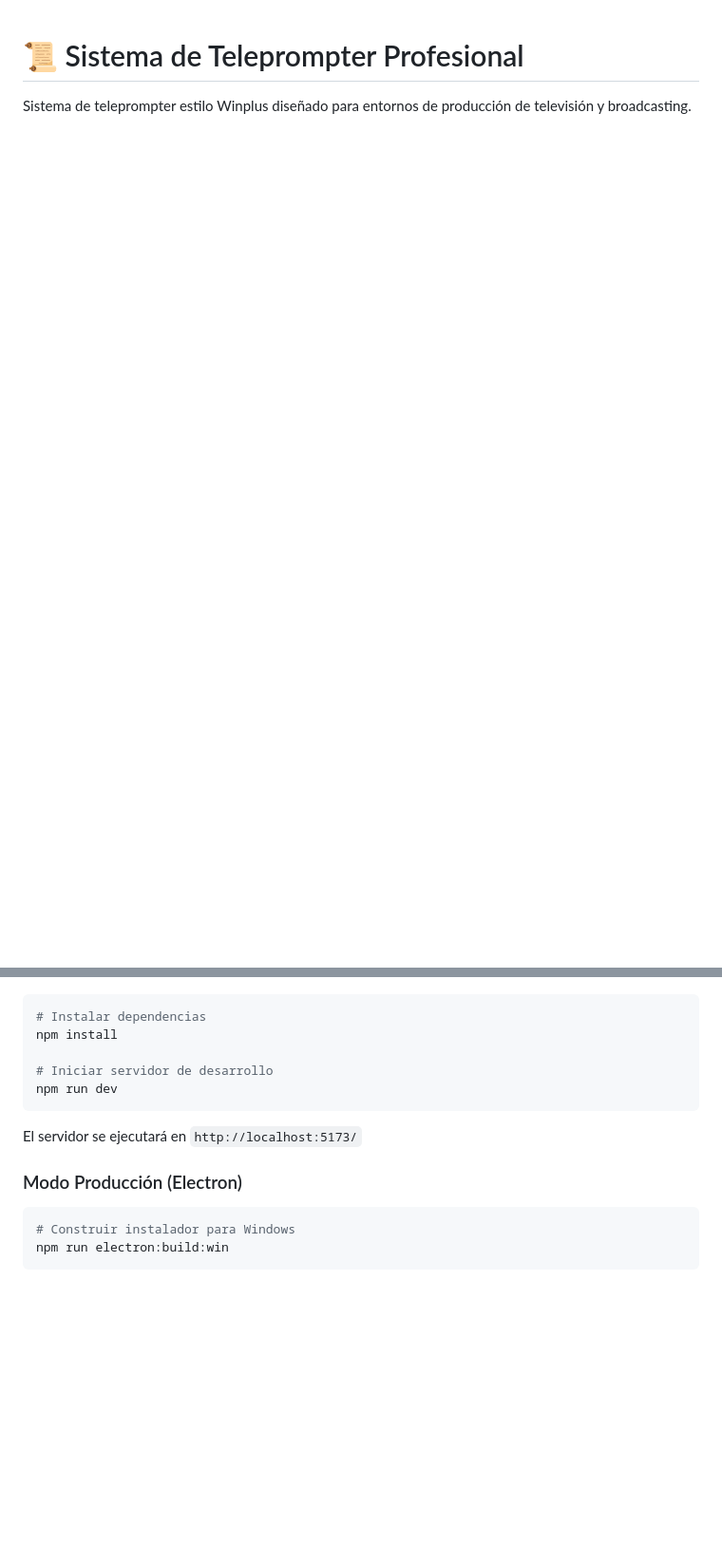
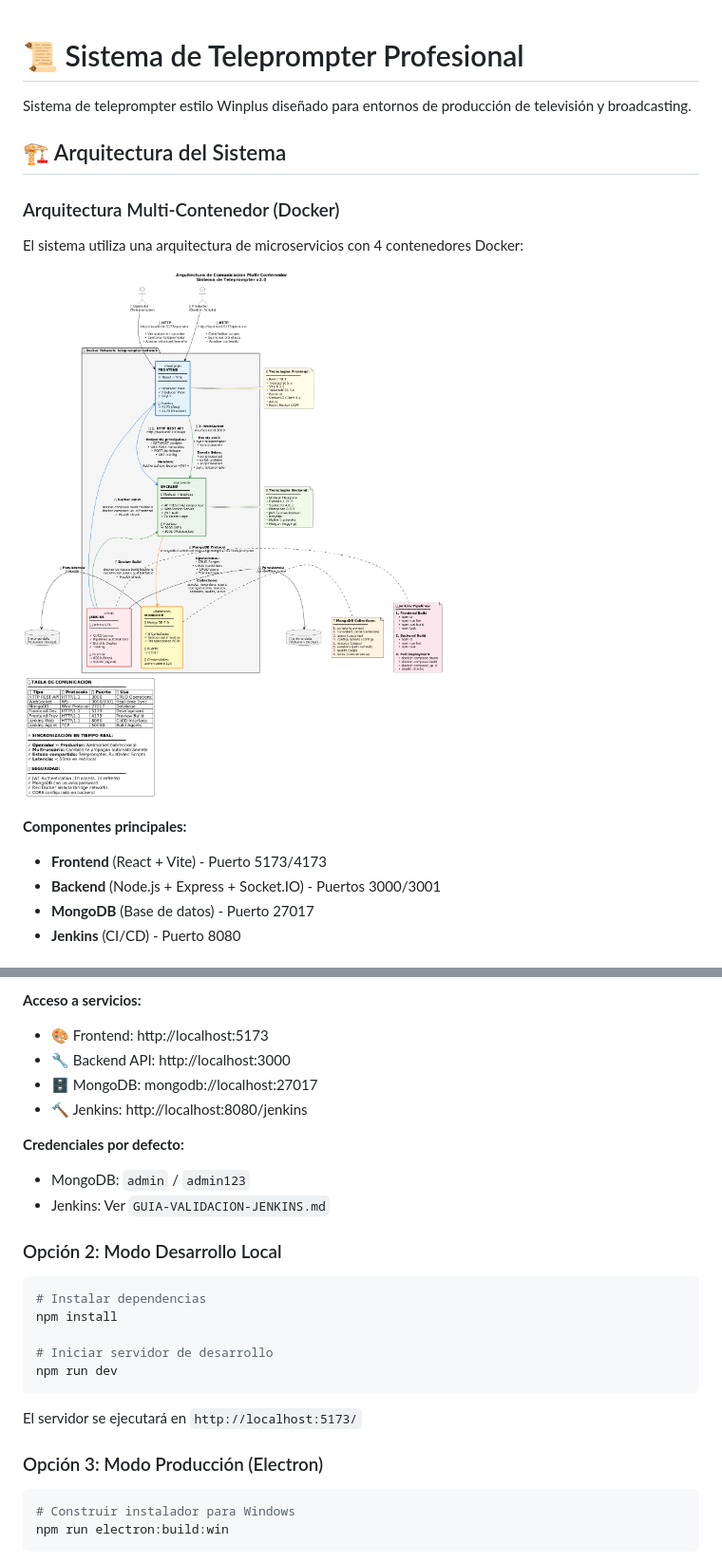
Before and after one commit to wilmereleon/STP, a Markdown page: Sistema de Teleprompter/README.md, 2 parts joined by grey strips. Shown at 95% size. GitHub-like rendering; pictures changed too: Sistema de Teleprompter/docs/Arquitectura de Contenedores - Sistema de Teleprompter.png (added); blank space fills up the shorter version.

Commit message:
diagramas de docker

````diff
--- a/Sistema de Teleprompter/README.md
+++ b/Sistema de Teleprompter/README.md
@@ -2,3 +2,17 @@
 
 Sistema de teleprompter estilo Winplus diseñado para entornos de producción de televisión y broadcasting.
 
+## 🏗️ Arquitectura del Sistema
+
+### Arquitectura Multi-Contenedor (Docker)
+
+El sistema utiliza una arquitectura de microservicios con 4 contenedores Docker:
+
+![Arquitectura de Contenedores](docs/Arquitectura%20de%20Contenedores%20-%20Sistema%20de%20Teleprompter.png)
+
+**Componentes principales:**
+- **Frontend** (React + Vite) - Puerto 5173/4173
+- **Backend** (Node.js + Express + Socket.IO) - Puertos 3000/3001
+- **MongoDB** (Base de datos) - Puerto 27017
+- **Jenkins** (CI/CD) - Puerto 8080
+
@@ -8,3 +59,14 @@ Sistema de teleprompter estilo Winplus diseñado para entornos de producción de
+**Acceso a servicios:**
+- 🎨 Frontend: http://localhost:5173
+- 🔧 Backend API: http://localhost:3000
+- 🗄️ MongoDB: mongodb://localhost:27017
+- 🔨 Jenkins: http://localhost:8080/jenkins
+
+**Credenciales por defecto:**
+- MongoDB: `admin` / `admin123`
+- Jenkins: Ver `GUIA-VALIDACION-JENKINS.md`
+
+### Opción 2: Modo Desarrollo Local
 
 ```bash
 # Instalar dependencias
@@ -16,7 +78,7 @@ npm run dev
 
 El servidor se ejecutará en `http://localhost:5173/`
 
-### Modo Producción (Electron)
+### Opción 3: Modo Producción (Electron)
 
 ```bash
 # Construir instalador para Windows
````
Also changed, not shown: other parts of Sistema de Teleprompter/README.md (+105 -4 lines), Sistema de Teleprompter/docs/Diagrama de Red - Docker Compose.png (added), Sistema de Teleprompter/docs/Flujo de Comunicación - Escenario Completo.png (added), 3 other files.
